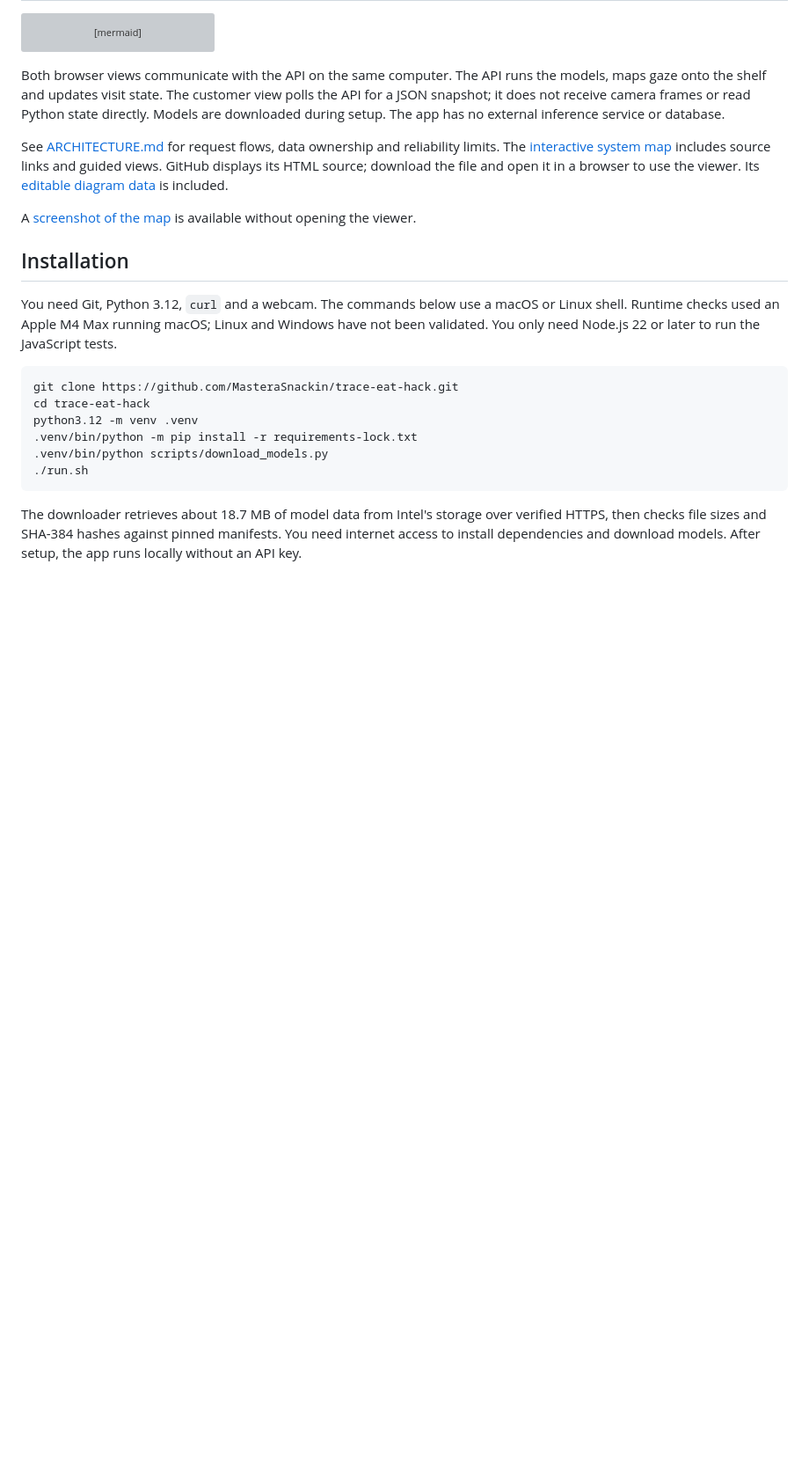
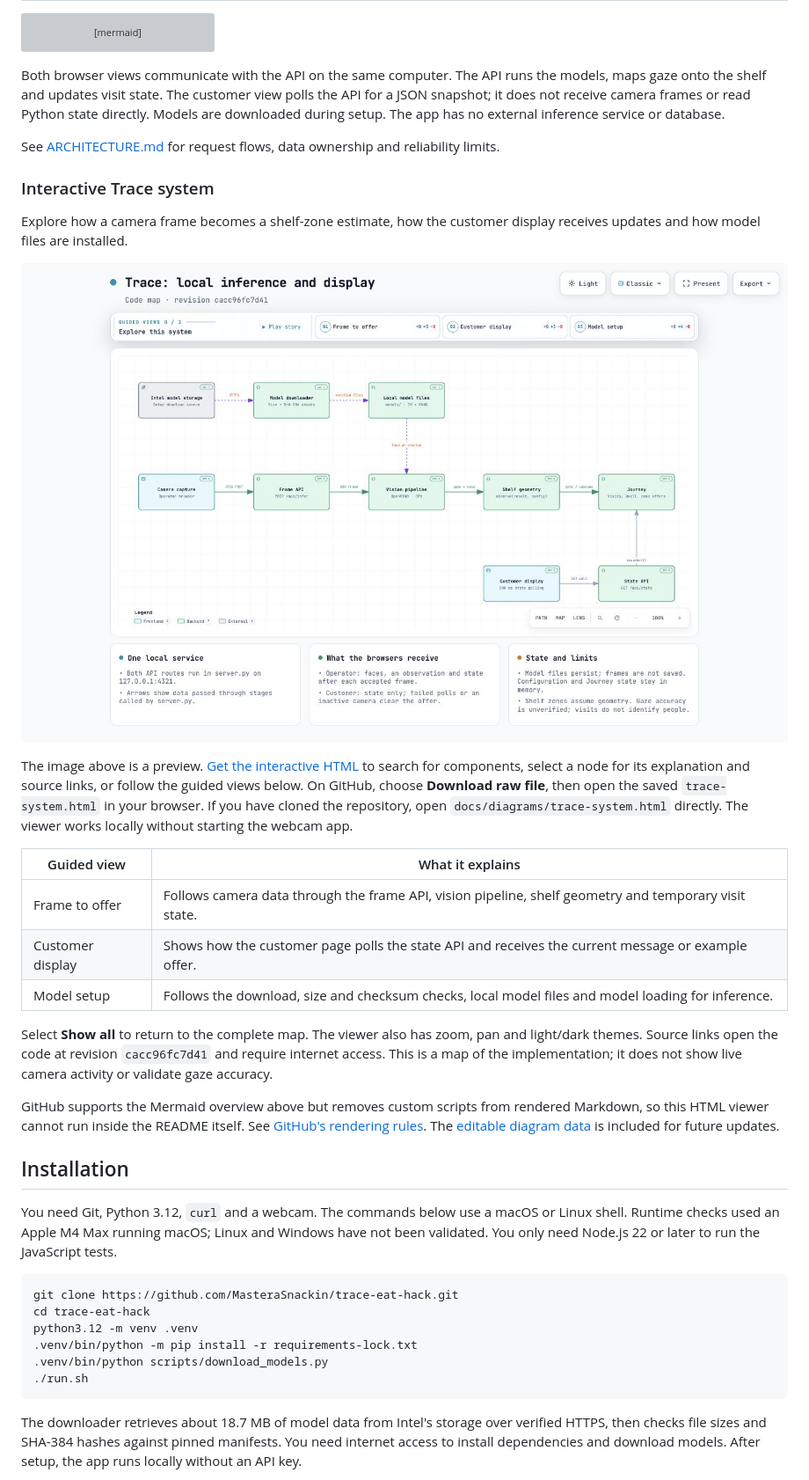
Before and after one commit to MasteraSnackin/trace-eat-hack, a Markdown page: README.md, the part around one of its changes. Shown at 88% size. Drawn GitHub-style; blank space fills up the shorter version; grey boxes are pictures that could not be loaded.

Commit message:
docs: feature the interactive system map in the README

```diff
--- a/README.md
+++ b/README.md
@@ -95,9 +96,25 @@ flowchart LR
 
 Both browser views communicate with the API on the same computer. The API runs the models, maps gaze onto the shelf and updates visit state. The customer view polls the API for a JSON snapshot; it does not receive camera frames or read Python state directly. Models are downloaded during setup. The app has no external inference service or database.
 
-See [ARCHITECTURE.md](ARCHITECTURE.md) for request flows, data ownership and reliability limits. The [interactive system map](docs/diagrams/trace-system.html) includes source links and guided views. GitHub displays its HTML source; download the file and open it in a browser to use the viewer. Its [editable diagram data](docs/diagrams/trace-system.architecture.json) is included.
+See [ARCHITECTURE.md](ARCHITECTURE.md) for request flows, data ownership and reliability limits.
 
-A [screenshot of the map](docs/diagrams/trace-system-light.jpg) is available without opening the viewer.
+### Interactive Trace system
+
+Explore how a camera frame becomes a shelf-zone estimate, how the customer display receives updates and how model files are installed.
+
+![Trace system map showing model setup, camera processing, shelf geometry, visit state and customer display updates](docs/diagrams/trace-system-light.jpg)
+
+The image above is a preview. [Get the interactive HTML](docs/diagrams/trace-system.html) to search for components, select a node for its explanation and source links, or follow the guided views below. On GitHub, choose **Download raw file**, then open the saved `trace-system.html` in your browser. If you have cloned the repository, open `docs/diagrams/trace-system.html` directly. The viewer works locally without starting the webcam app.
+
+| Guided view | What it explains |
+| --- | --- |
+| Frame to offer | Follows camera data through the frame API, vision pipeline, shelf geometry and temporary visit state. |
+| Customer display | Shows how the customer page polls the state API and receives the current message or example offer. |
+| Model setup | Follows the download, size and checksum checks, local model files and model loading for inference. |
+
+Select **Show all** to return to the complete map. The viewer also has zoom, pan and light/dark themes. Source links open the code at revision `cacc96fc7d41` and require internet access. This is a map of the implementation; it does not show live camera activity or validate gaze accuracy.
+
+GitHub supports the Mermaid overview above but removes custom scripts from rendered Markdown, so this HTML viewer cannot run inside the README itself. See [GitHub's rendering rules](https://github.com/github/markup#github-markup). The [editable diagram data](docs/diagrams/trace-system.architecture.json) is included for future updates.
 
 ## Installation
 
```
Also changed, not shown: other parts of README.md (+2 -1 lines).
